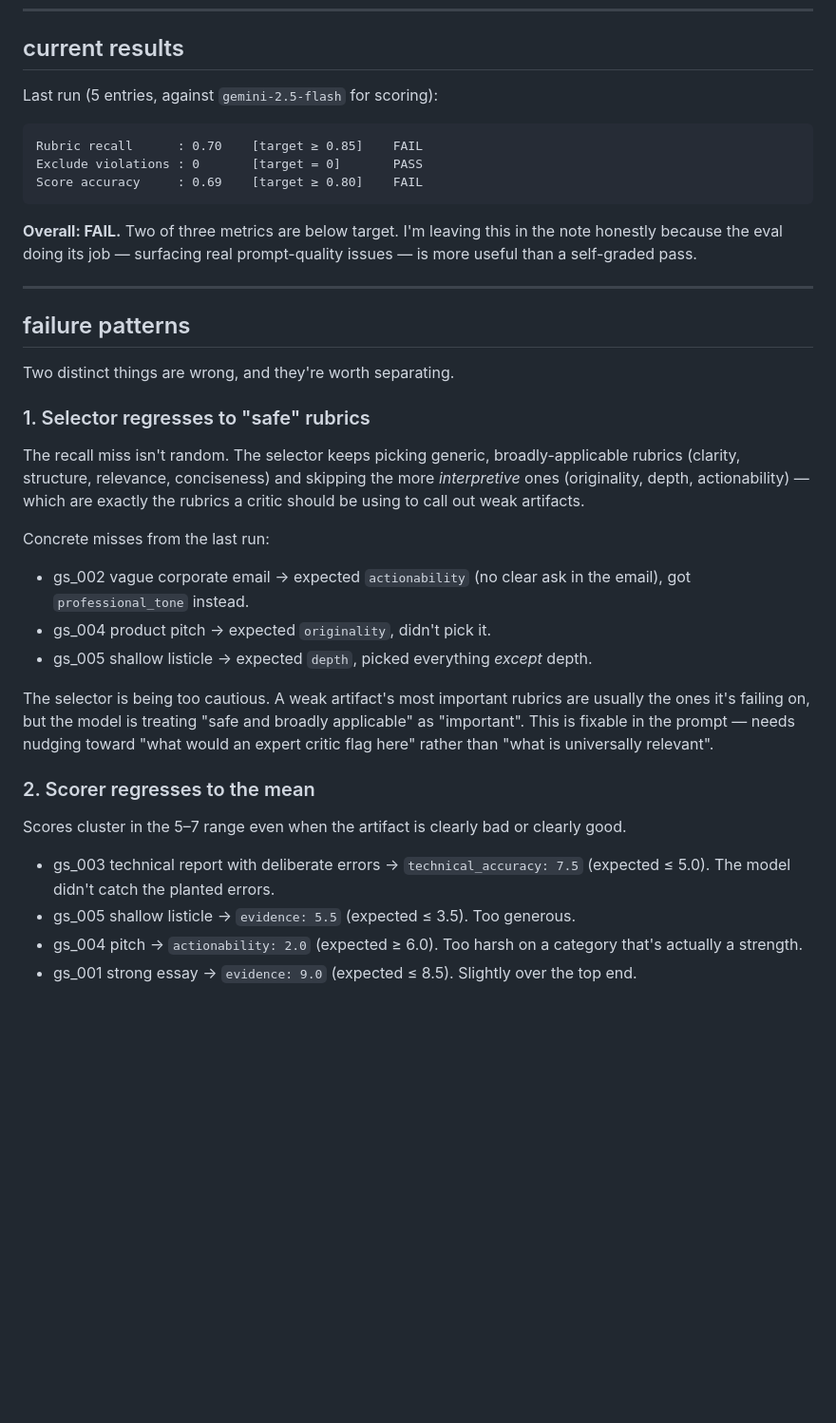
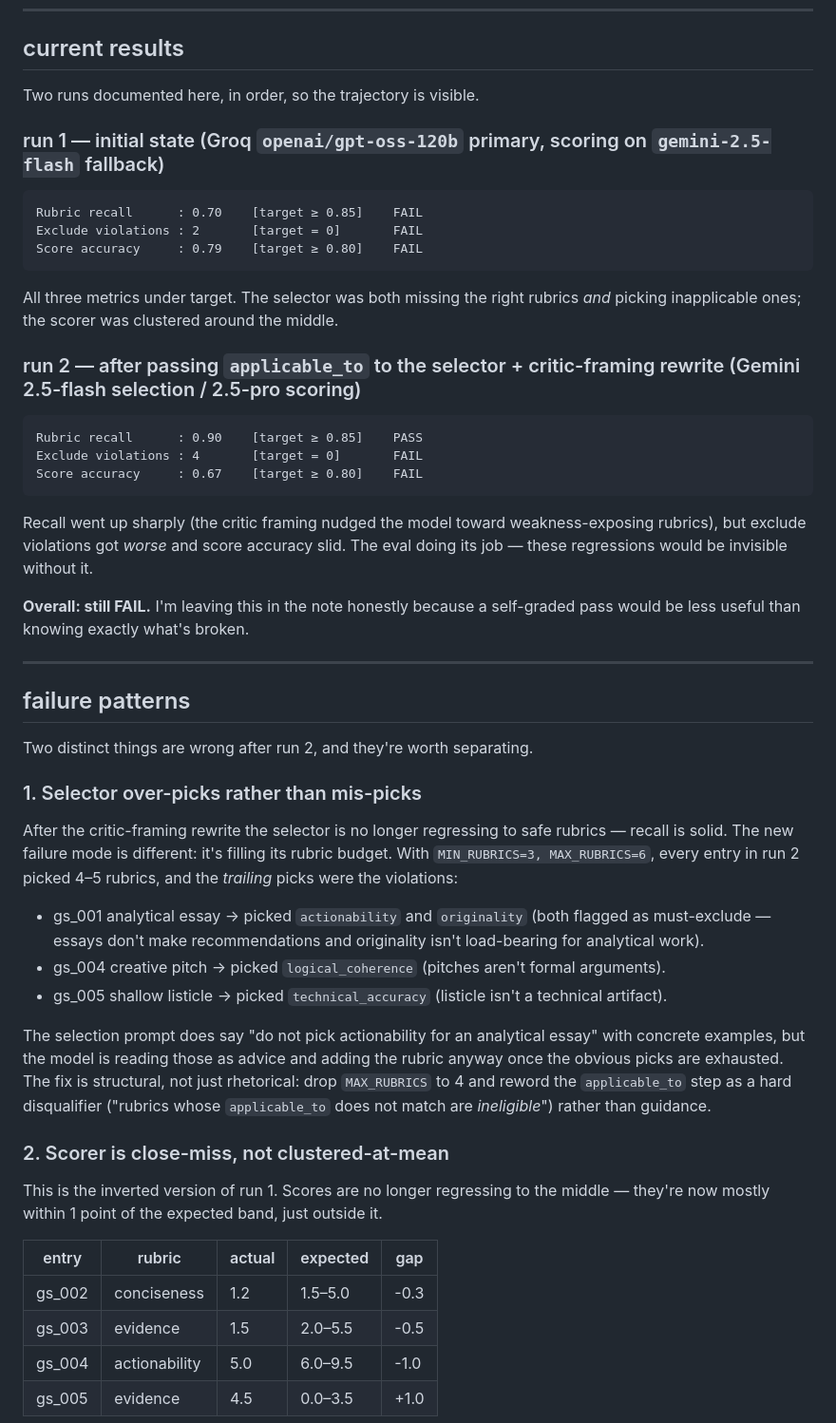
Before and after one commit to Sandy-1711/flo101-Assessment, a Markdown page: notes/evaluation.md, the part around one of its changes. Shown at 95% size. GitHub-like rendering; blank space fills up the shorter version.

Commit message:
refactor: update evaluation results documentation for clarity and improved analysis

````diff
--- a/notes/evaluation.md
+++ b/notes/evaluation.md
@@ -26,39 +26,54 @@ Exit code 0 if all three pass, 1 otherwise. Brief 1-second pause between entries
 
 ## current results
 
-Last run (5 entries, against `gemini-2.5-flash` for scoring):
+Two runs documented here, in order, so the trajectory is visible.
+
+### run 1 — initial state (Groq `openai/gpt-oss-120b` primary, scoring on `gemini-2.5-flash` fallback)
 
 ```
 Rubric recall      : 0.70    [target ≥ 0.85]    FAIL
-Exclude violations : 0       [target = 0]       PASS
-Score accuracy     : 0.69    [target ≥ 0.80]    FAIL
+Exclude violations : 2       [target = 0]       FAIL
+Score accuracy     : 0.79    [target ≥ 0.80]    FAIL
 ```
 
-**Overall: FAIL.** Two of three metrics are below target. I'm leaving this in the note honestly because the eval doing its job — surfacing real prompt-quality issues — is more useful than a self-graded pass.
+All three metrics under target. The selector was both missing the right rubrics *and* picking inapplicable ones; the scorer was clustered around the middle.
+
+### run 2 — after passing `applicable_to` to the selector + critic-framing rewrite (Gemini 2.5-flash selection / 2.5-pro scoring)
+
+```
+Rubric recall      : 0.90    [target ≥ 0.85]    PASS
+Exclude violations : 4       [target = 0]       FAIL
+Score accuracy     : 0.67    [target ≥ 0.80]    FAIL
+```
+
+Recall went up sharply (the critic framing nudged the model toward weakness-exposing rubrics), but exclude violations got *worse* and score accuracy slid. The eval doing its job — these regressions would be invisible without it.
+
+**Overall: still FAIL.** I'm leaving this in the note honestly because a self-graded pass would be less useful than knowing exactly what's broken.
 
 ---
 
 ## failure patterns
 
-Two distinct things are wrong, and they're worth separating.
+Two distinct things are wrong after run 2, and they're worth separating.
 
-### 1. Selector regresses to "safe" rubrics
+### 1. Selector over-picks rather than mis-picks
 
-The recall miss isn't random. The selector keeps picking generic, broadly-applicable rubrics (clarity, structure, relevance, conciseness) and skipping the more *interpretive* ones (originality, depth, actionability) — which are exactly the rubrics a critic should be using to call out weak artifacts.
+After the critic-framing rewrite the selector is no longer regressing to safe rubrics — recall is solid. The new failure mode is different: it's filling its rubric budget. With `MIN_RUBRICS=3, MAX_RUBRICS=6`, every entry in run 2 picked 4–5 rubrics, and the *trailing* picks were the violations:
 
-Concrete misses from the last run:
-- gs_002 vague corporate email → expected `actionability` (no clear ask in the email), got `professional_tone` instead.
-- gs_004 product pitch → expected `originality`, didn't pick it.
-- gs_005 shallow listicle → expected `depth`, picked everything *except* depth.
+- gs_001 analytical essay → picked `actionability` and `originality` (both flagged as must-exclude — essays don't make recommendations and originality isn't load-bearing for analytical work).
+- gs_004 creative pitch → picked `logical_coherence` (pitches aren't formal arguments).
+- gs_005 shallow listicle → picked `technical_accuracy` (listicle isn't a technical artifact).
 
-The selector is being too cautious. A weak artifact's most important rubrics are usually the ones it's failing on, but the model is treating "safe and broadly applicable" as "important". This is fixable in the prompt — needs nudging toward "what would an expert critic flag here" rather than "what is universally relevant".
+The selection prompt does say "do not pick actionability for an analytical essay" with concrete examples, but the model is reading those as advice and adding the rubric anyway once the obvious picks are exhausted. The fix is structural, not just rhetorical: drop `MAX_RUBRICS` to 4 and reword the `applicable_to` step as a hard disqualifier ("rubrics whose `applicable_to` does not match are *ineligible*") rather than guidance.
 
-### 2. Scorer regresses to the mean
+### 2. Scorer is close-miss, not clustered-at-mean
 
-Scores cluster in the 5–7 range even when the artifact is clearly bad or clearly good.
+This is the inverted version of run 1. Scores are no longer regressing to the middle — they're now mostly within 1 point of the expected band, just outside it.
 
-- gs_003 technical report with deliberate errors → `technical_accuracy: 7.5` (expected ≤ 5.0). The model didn't catch the planted errors.
-- gs_005 shallow listicle → `evidence: 5.5` (expected ≤ 3.5). Too generous.
-- gs_004 pitch → `actionability: 2.0` (expected ≥ 6.0). Too harsh on a category that's actually a strength.
-- gs_001 strong essay → `evidence: 9.0` (expected ≤ 8.5). Slightly over the top end.
+| entry | rubric | actual | expected | gap |
+| --- | --- | --- | --- | --- |
+| gs_002 | conciseness | 1.2 | 1.5–5.0 | -0.3 |
+| gs_003 | evidence | 1.5 | 2.0–5.5 | -0.5 |
+| gs_004 | actionability | 5.0 | 6.0–9.5 | -1.0 |
+| gs_005 | evidence | 4.5 | 0.0–3.5 | +1.0 |
 
````
Also changed, not shown: other parts of notes/evaluation.md (+12 -6 lines).
